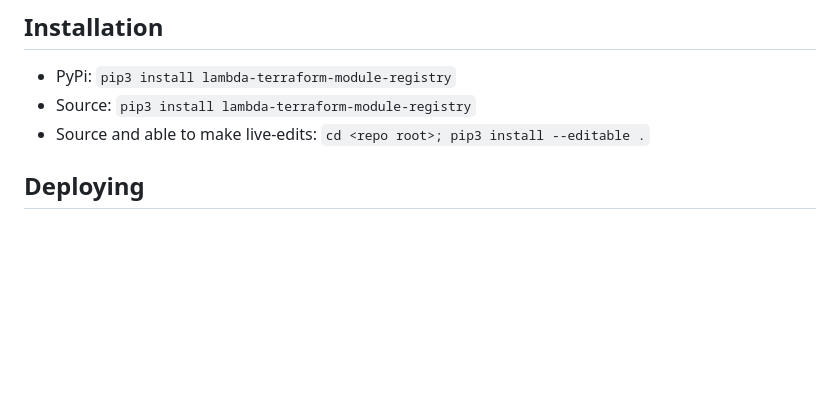
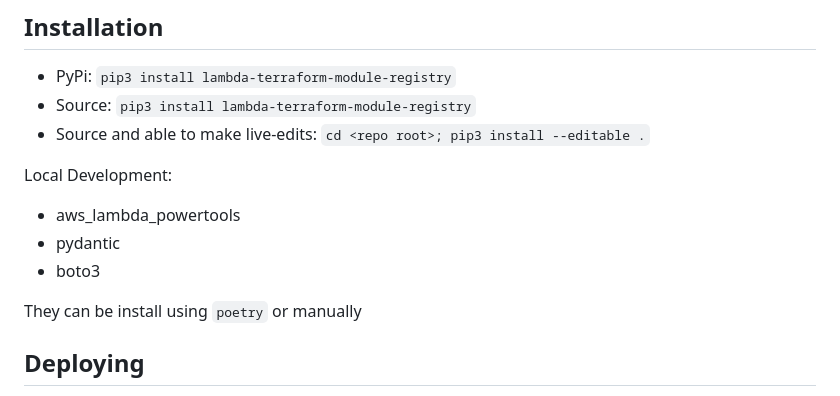
Before and after one commit to mathewmoon/aws-lambda-terraform-registry, a Markdown page: README.md, the part around the change. GitHub-like rendering; blank space fills up the shorter version.

Commit message:
Update providers and readme

```diff
--- a/README.md
+++ b/README.md
@@ -5,6 +5,13 @@ This repository contains all of the pieces needed to both host, and use, a Terra
 * PyPi: `pip3 install lambda-terraform-module-registry`
 * Source: `pip3 install lambda-terraform-module-registry`
 * Source and able to make live-edits: `cd <repo root>; pip3 install --editable .`
+
+Local Development:
+* aws_lambda_powertools
+* pydantic
+* boto3
+
+They can be install using `poetry` or manually
 
 ## Deploying
 The `terraform-module` directory contains a module, along with all of the submodules, necessary to deploy into AWS. See
```
